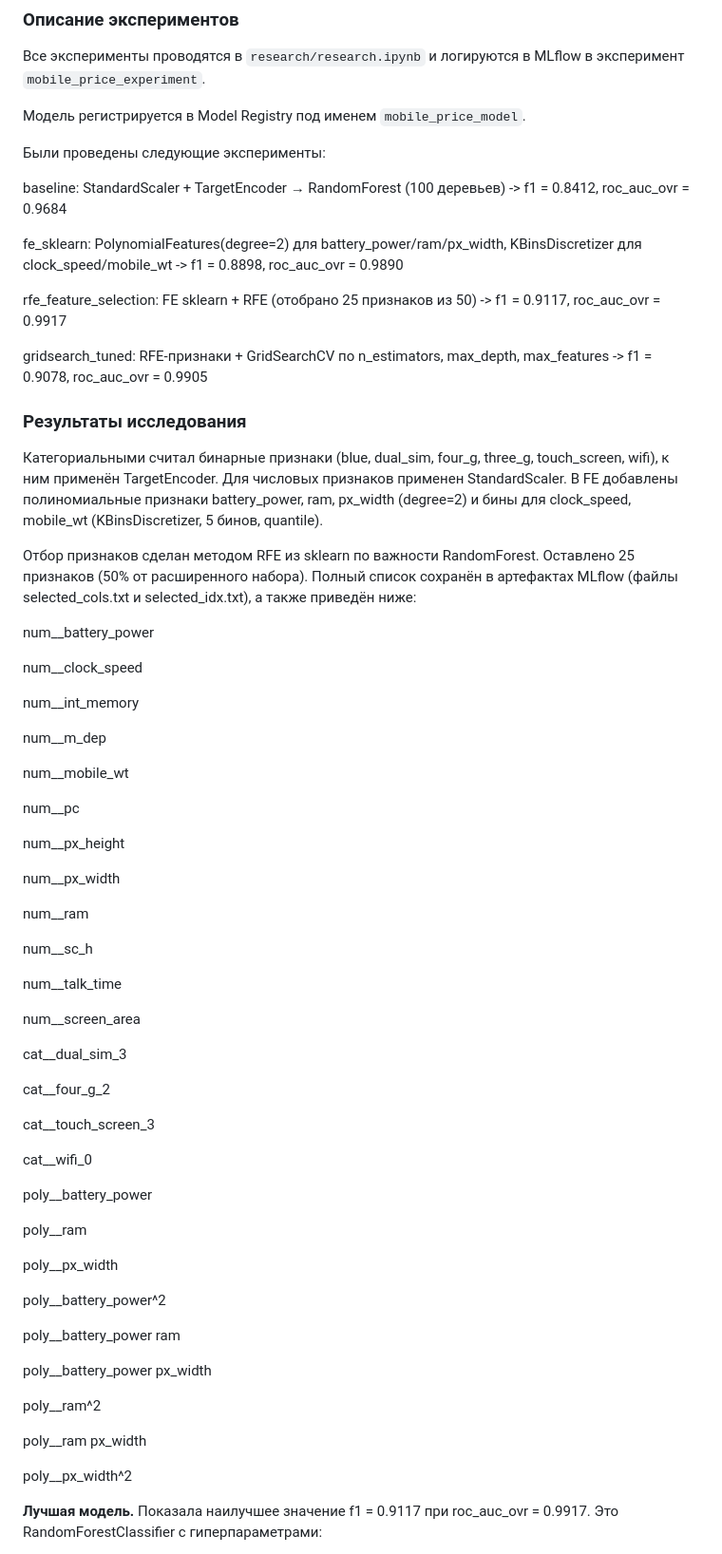
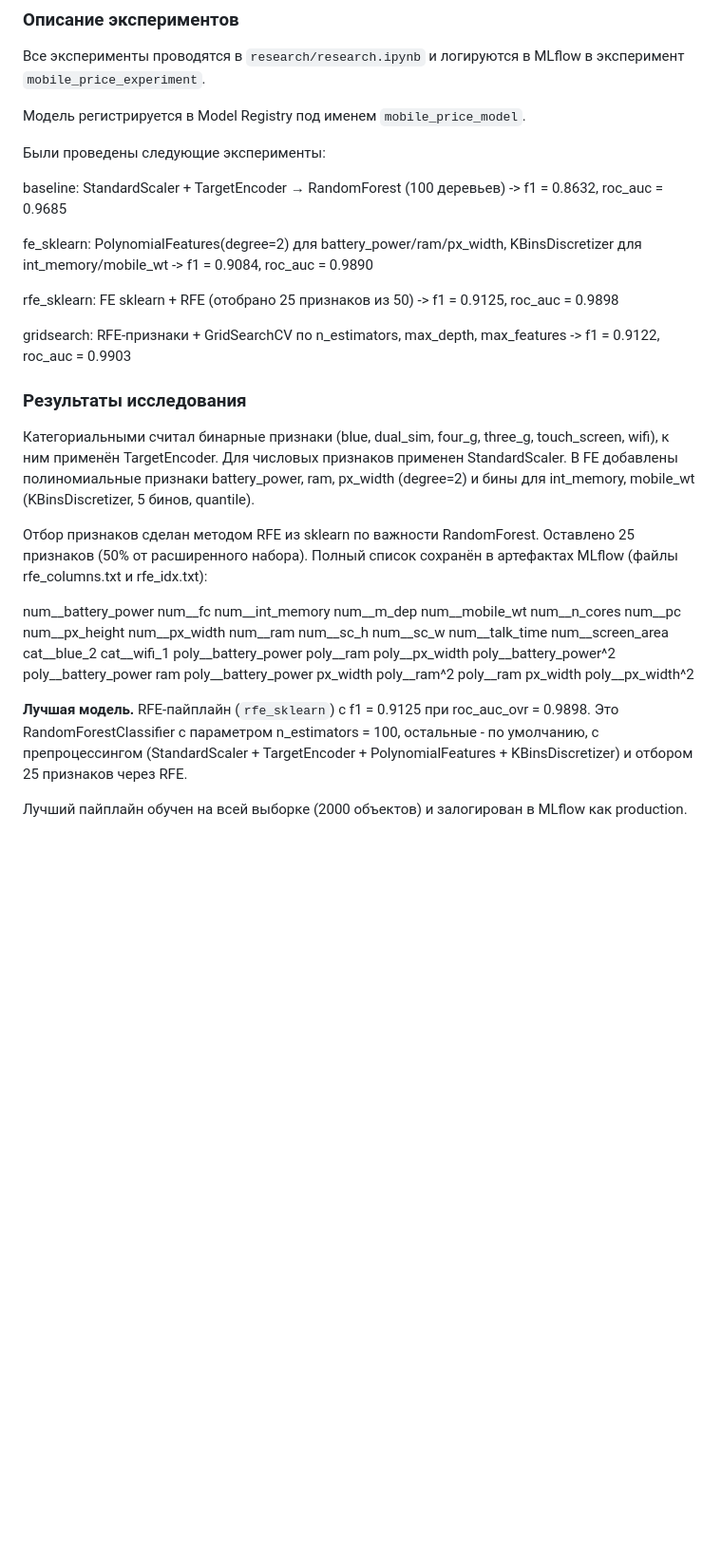
Before and after one commit to wwwmctss/PROJ1, a Markdown page: README.md, the part around one of its changes. Shown at 95% size. Rendered like a GitHub page; blank space fills up the shorter version.

```diff
--- a/README.md
+++ b/README.md
@@ -203,70 +203,47 @@ MLflow запускается локально с хранилищем эксп
 
 Были проведены следующие эксперименты:
 
-baseline: StandardScaler + TargetEncoder → RandomForest (100 деревьев) -> f1 = 0.8412, roc_auc_ovr = 0.9684
+baseline: StandardScaler + TargetEncoder → RandomForest (100 деревьев) -> f1 = 0.8632, roc_auc = 0.9685
 
-fe_sklearn: PolynomialFeatures(degree=2) для battery_power/ram/px_width, KBinsDiscretizer для clock_speed/mobile_wt -> f1 = 0.8898, roc_auc_ovr = 0.9890
+fe_sklearn: PolynomialFeatures(degree=2) для battery_power/ram/px_width, KBinsDiscretizer для int_memory/mobile_wt -> f1 = 0.9084, roc_auc = 0.9890
 
-rfe_feature_selection: FE sklearn + RFE (отобрано 25 признаков из 50) -> f1 = 0.9117, roc_auc_ovr = 0.9917
+rfe_sklearn: FE sklearn + RFE (отобрано 25 признаков из 50) -> f1 = 0.9125, roc_auc = 0.9898
 
-gridsearch_tuned: RFE-признаки + GridSearchCV по n_estimators, max_depth, max_features -> f1 = 0.9078, roc_auc_ovr = 0.9905
+gridsearch: RFE-признаки + GridSearchCV по n_estimators, max_depth, max_features -> f1 = 0.9122, roc_auc = 0.9903
 
 ### Результаты исследования
 
-Категориальными считал бинарные признаки (blue, dual_sim, four_g, three_g, touch_screen, wifi), к ним применён TargetEncoder. Для числовых признаков применен StandardScaler. В FE добавлены полиномиальные признаки battery_power, ram, px_width (degree=2) и бины для clock_speed, mobile_wt (KBinsDiscretizer, 5 бинов, quantile).
+Категориальными считал бинарные признаки (blue, dual_sim, four_g, three_g, touch_screen, wifi), к ним применён TargetEncoder. Для числовых признаков применен StandardScaler. В FE добавлены полиномиальные признаки battery_power, ram, px_width (degree=2) и бины для int_memory, mobile_wt (KBinsDiscretizer, 5 бинов, quantile).
 
-Отбор признаков сделан методом RFE из sklearn по важности RandomForest. Оставлено 25 признаков (50% от расширенного набора). Полный список сохранён в артефактах MLflow (файлы selected_cols.txt и selected_idx.txt), а также приведён ниже:
+Отбор признаков сделан методом RFE из sklearn по важности RandomForest. Оставлено 25 признаков (50% от расширенного набора). Полный список сохранён в артефактах MLflow (файлы rfe_columns.txt и rfe_idx.txt):
 
 num__battery_power
-
-num__clock_speed
-
+num__fc
 num__int_memory
-
 num__m_dep
-
 num__mobile_wt
-
+num__n_cores
 num__pc
-
 num__px_height
-
 num__px_width
-
 num__ram
-
 num__sc_h
-
+num__sc_w
 num__talk_time
-
 num__screen_area
-
-cat__dual_sim_3
-
-cat__four_g_2
-
-cat__touch_screen_3
-
-cat__wifi_0
-
+cat__blue_2
+cat__wifi_1
 poly__battery_power
-
 poly__ram
-
 poly__px_width
-
 poly__battery_power^2
-
 poly__battery_power ram
-
 poly__battery_power px_width
-
 poly__ram^2
-
 poly__ram px_width
-
 poly__px_width^2
 
+**Лучшая модель.** RFE-пайплайн (`rfe_sklearn`) с f1 = 0.9125 при roc_auc_ovr = 0.9898. Это RandomForestClassifier с параметром n_estimators = 100, остальные - по умолчанию, с препроцессингом (StandardScaler + TargetEncoder + PolynomialFeatures + KBinsDiscretizer) и отбором 25 признаков через RFE.
 
-**Лучшая модель.** Показала наилучшее значение f1 = 0.9117 при roc_auc_ovr = 0.9917. Это RandomForestClassifier с гиперпараметрами:
+Лучший пайплайн обучен на всей выборке (2000 объектов) и залогирован в MLflow как production.
 
```
Also changed, not shown: other parts of README.md (+3 -13 lines), research/screens/all_configs_1.jpg (added), research/screens/all_configs_2.jpg (added), research/screens/versions.jpg (added), screen2/screen2.jpg, 4 other files.
